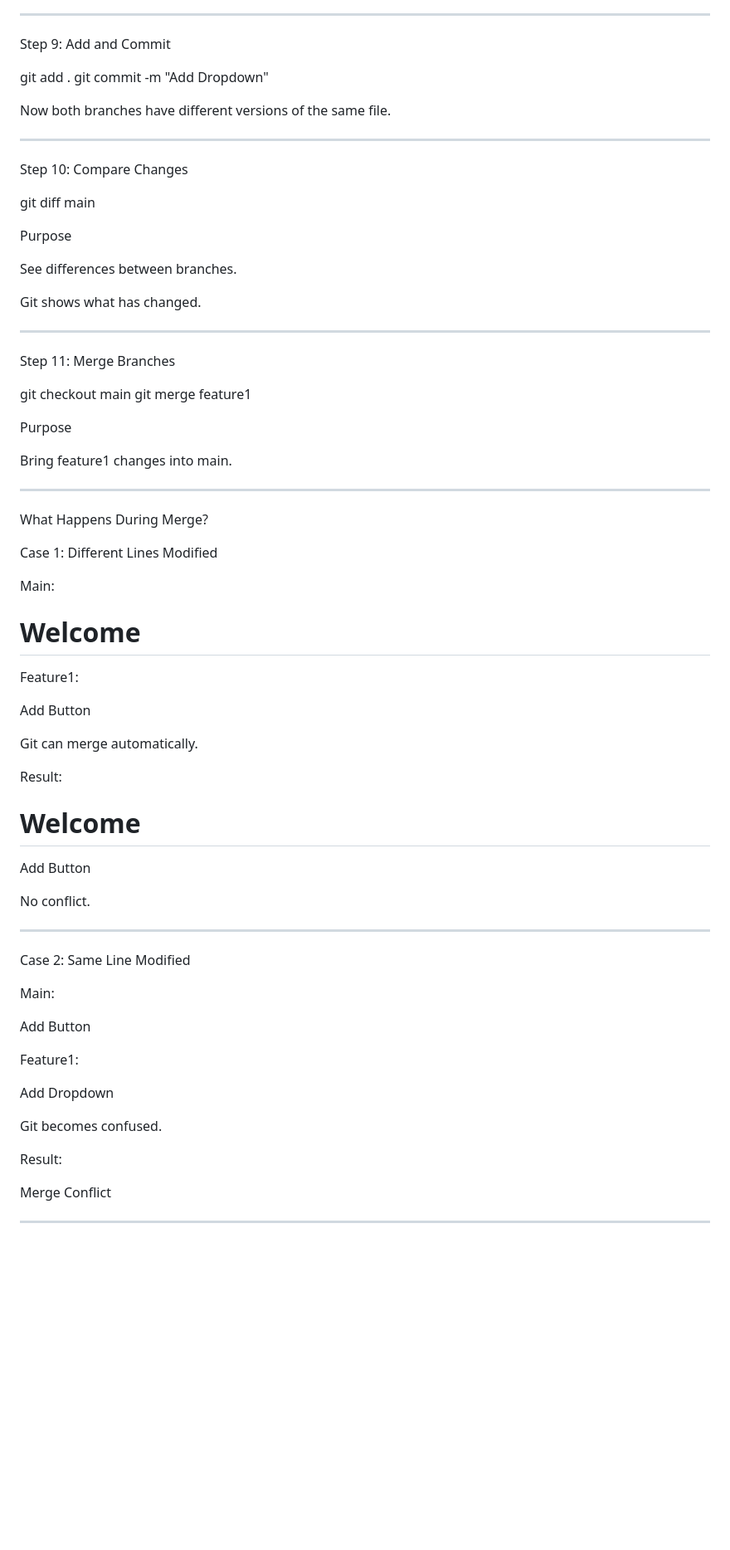
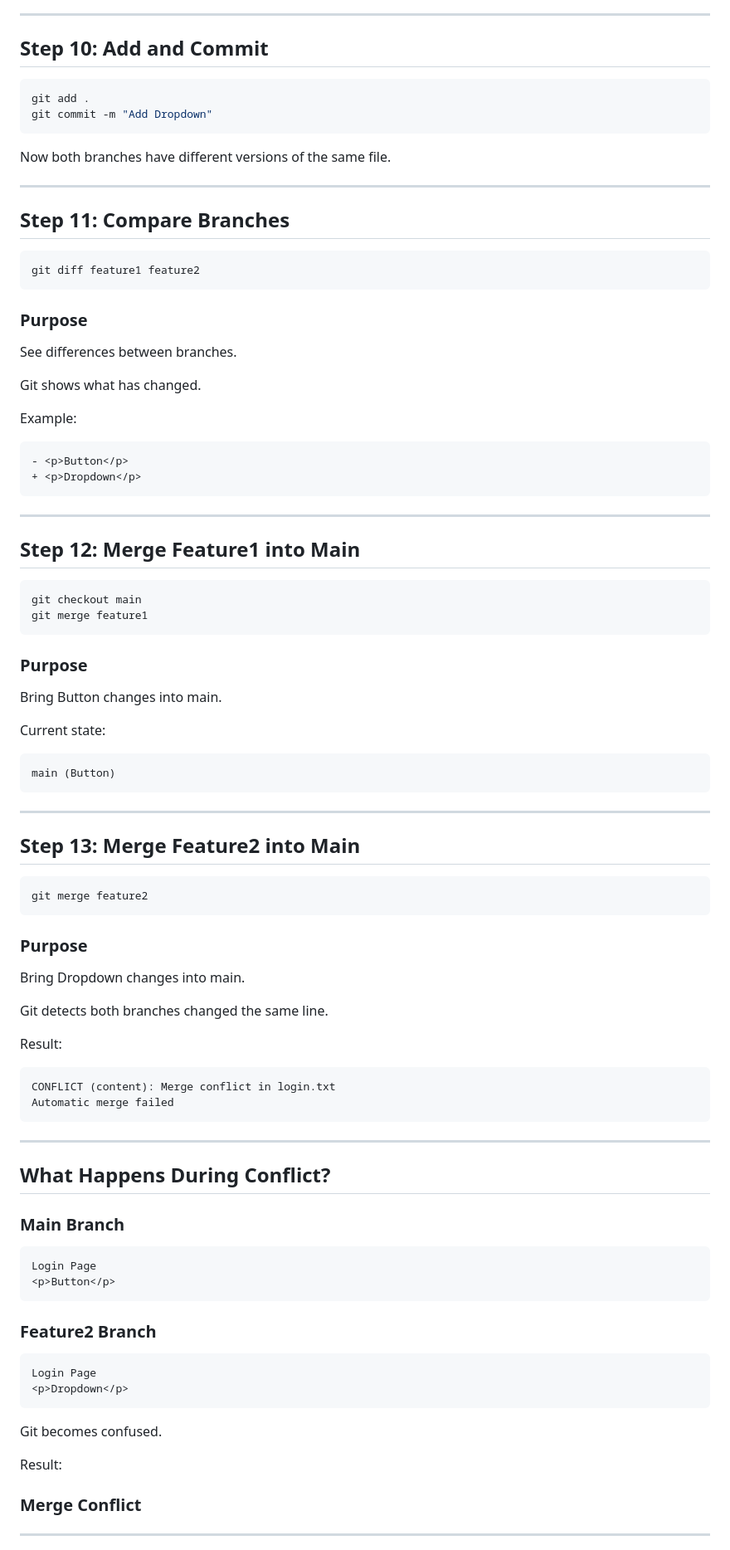
Before and after one commit to pawan902670-glitch/git-cammands, a Markdown page: git-Merge-ConflictNotes.md, the part around one of its changes. Shown at 83% size. Rendered like a GitHub page; blank space fills up the shorter version.

Commit message:
Notes is updated

````diff
--- a/git-Merge-ConflictNotes.md
+++ b/git-Merge-ConflictNotes.md
@@ -148,81 +193,99 @@ Then saves it.
 
 ---
 
-Step 9: Add and Commit
+## Step 10: Add and Commit
 
+```bash
 git add .
 git commit -m "Add Dropdown"
+```
 
 Now both branches have different versions of the same file.
 
-
 ---
 
-Step 10: Compare Changes
+## Step 11: Compare Branches
 
-git diff main
+```bash
+git diff feature1 feature2
+```
 
-Purpose
+### Purpose
 
 See differences between branches.
 
 Git shows what has changed.
 
+Example:
+
+```diff
+- <p>Button</p>
++ <p>Dropdown</p>
+```
 
 ---
 
-Step 11: Merge Branches
+## Step 12: Merge Feature1 into Main
 
+```bash
 git checkout main
 git merge feature1
+```
 
-Purpose
+### Purpose
 
-Bring feature1 changes into main.
+Bring Button changes into main.
 
+Current state:
+
+```text
+main (Button)
+```
 
 ---
 
-What Happens During Merge?
+## Step 13: Merge Feature2 into Main
 
-Case 1: Different Lines Modified
+```bash
+git merge feature2
+```
 
-Main:
+### Purpose
 
-<h1>Welcome</h1>
+Bring Dropdown changes into main.
 
-Feature1:
-
-<p>Add Button</p>
-
-Git can merge automatically.
+Git detects both branches changed the same line.
 
 Result:
 
-<h1>Welcome</h1>
-<p>Add Button</p>
-
-No conflict.
-
+```text
+CONFLICT (content): Merge conflict in login.txt
+Automatic merge failed
+```
 
 ---
 
-Case 2: Same Line Modified
+## What Happens During Conflict?
 
-Main:
+### Main Branch
 
-<p>Add Button</p>
+```text
+Login Page
+<p>Button</p>
+```
 
-Feature1:
+### Feature2 Branch
 
-<p>Add Dropdown</p>
+```text
+Login Page
+<p>Dropdown</p>
+```
 
 Git becomes confused.
 
 Result:
 
-Merge Conflict
-
+### Merge Conflict
 
 ---
 
````
Also changed, not shown: other parts of git-Merge-ConflictNotes.md (+203 -110 lines).
